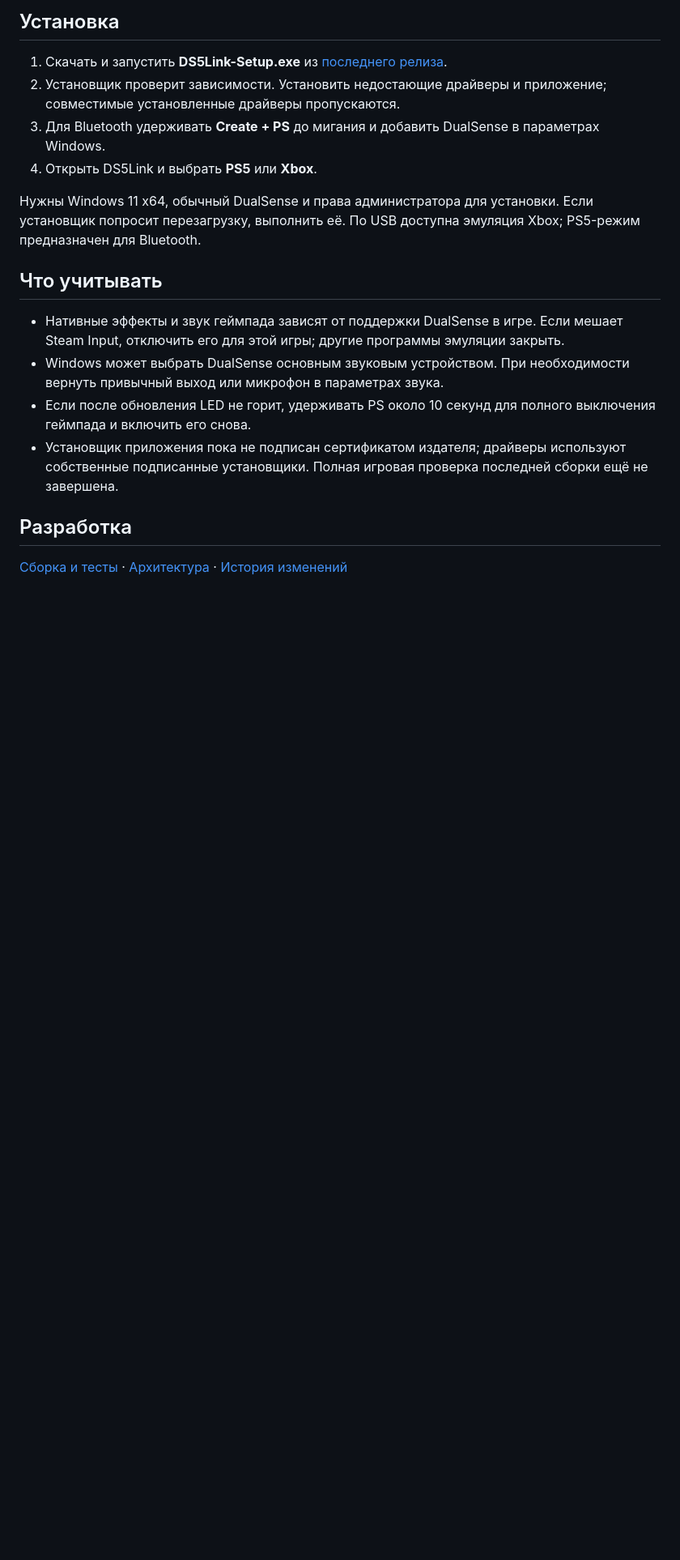
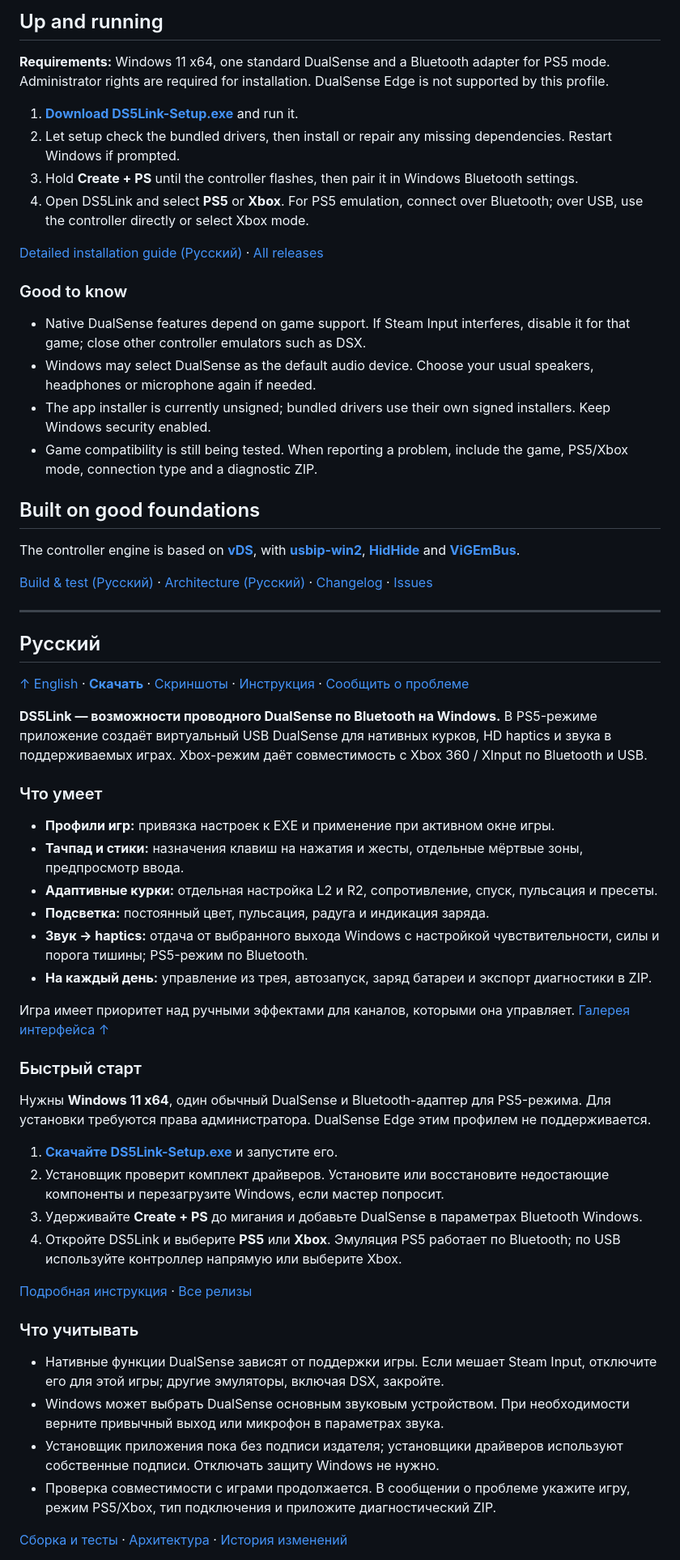
Before and after one commit to Q1W1RTY/DS5Emu, a Markdown page: README.md, the part around one of its changes. Shown at 81% size. GitHub-like rendering; blank space fills up the shorter version.

```diff
--- a/README.md
+++ b/README.md
@@ -56,21 +63,66 @@ Windows 11 x64 · DualSense · Bluetooth / USB
 
-## Установка
+<a id="quick-start"></a>
+## Up and running
 
-1. Скачать и запустить **DS5Link-Setup.exe** из [последнего релиза](https://github.com/Q1W1RTY/DS5Emu/releases/latest).
-2. Установщик проверит зависимости. Установить недостающие драйверы и приложение; совместимые установленные драйверы пропускаются.
-3. Для Bluetooth удерживать **Create + PS** до мигания и добавить DualSense в параметрах Windows.
-4. Открыть DS5Link и выбрать **PS5** или **Xbox**.
+**Requirements:** Windows 11 x64, one standard DualSense and a Bluetooth adapter for PS5 mode. Administrator rights are required for installation. DualSense Edge is not supported by this profile.
 
-Нужны Windows 11 x64, обычный DualSense и права администратора для установки. Если установщик попросит перезагрузку, выполнить её. По USB доступна эмуляция Xbox; PS5-режим предназначен для Bluetooth.
+1. **[Download DS5Link-Setup.exe](https://github.com/Q1W1RTY/DS5Link/releases/latest/download/DS5Link-Setup.exe)** and run it.
+2. Let setup check the bundled drivers, then install or repair any missing dependencies. Restart Windows if prompted.
+3. Hold **Create + PS** until the controller flashes, then pair it in Windows Bluetooth settings.
+4. Open DS5Link and select **PS5** or **Xbox**. For PS5 emulation, connect over Bluetooth; over USB, use the controller directly or select Xbox mode.
 
-## Что учитывать
+[Detailed installation guide (Русский)](docs/user/INSTALL.md) · [All releases](https://github.com/Q1W1RTY/DS5Link/releases)
 
-- Нативные эффекты и звук геймпада зависят от поддержки DualSense в игре. Если мешает Steam Input, отключить его для этой игры; другие программы эмуляции закрыть.
-- Windows может выбрать DualSense основным звуковым устройством. При необходимости вернуть привычный выход или микрофон в параметрах звука.
-- Если после обновления LED не горит, удерживать PS около 10 секунд для полного выключения геймпада и включить его снова.
-- Установщик приложения пока не подписан сертификатом издателя; драйверы используют собственные подписанные установщики. Полная игровая проверка последней сборки ещё не завершена.
+### Good to know
 
-## Разработка
+- Native DualSense features depend on game support. If Steam Input interferes, disable it for that game; close other controller emulators such as DSX.
+- Windows may select DualSense as the default audio device. Choose your usual speakers, headphones or microphone again if needed.
+- The app installer is currently unsigned; bundled drivers use their own signed installers. Keep Windows security enabled.
+- Game compatibility is still being tested. When reporting a problem, include the game, PS5/Xbox mode, connection type and a diagnostic ZIP.
+
+## Built on good foundations
+
+The controller engine is based on **[vDS](https://github.com/hurryman2212/vds)**, with **[usbip-win2](https://github.com/vadimgrn/usbip-win2)**, **[HidHide](https://github.com/nefarius/HidHide)** and **[ViGEmBus](https://github.com/nefarius/ViGEmBus)**.
+
+[Build & test (Русский)](docs/development/BUILD.md) · [Architecture (Русский)](docs/architecture/ARCHITECTURE.md) · [Changelog](docs/releases/CHANGELOG.md) · [Issues](https://github.com/Q1W1RTY/DS5Link/issues)
+
+---
+
+<a id="russian"></a>
+## Русский
+
+[↑ English](#readme) · **[Скачать](https://github.com/Q1W1RTY/DS5Link/releases/latest/download/DS5Link-Setup.exe)** · [Скриншоты](#screenshots) · [Инструкция](docs/user/INSTALL.md) · [Сообщить о проблеме](https://github.com/Q1W1RTY/DS5Link/issues)
+
+**DS5Link — возможности проводного DualSense по Bluetooth на Windows.** В PS5-режиме приложение создаёт виртуальный USB DualSense для нативных курков, HD haptics и звука в поддерживаемых играх. Xbox-режим даёт совместимость с Xbox 360 / XInput по Bluetooth и USB.
+
+### Что умеет
+
+- **Профили игр:** привязка настроек к EXE и применение при активном окне игры.
+- **Тачпад и стики:** назначения клавиш на нажатия и жесты, отдельные мёртвые зоны, предпросмотр ввода.
+- **Адаптивные курки:** отдельная настройка L2 и R2, сопротивление, спуск, пульсация и пресеты.
+- **Подсветка:** постоянный цвет, пульсация, радуга и индикация заряда.
+- **Звук → haptics:** отдача от выбранного выхода Windows с настройкой чувствительности, силы и порога тишины; PS5-режим по Bluetooth.
+- **На каждый день:** управление из трея, автозапуск, заряд батареи и экспорт диагностики в ZIP.
+
+Игра имеет приоритет над ручными эффектами для каналов, которыми она управляет. [Галерея интерфейса ↑](#screenshots)
+
+### Быстрый старт
+
+Нужны **Windows 11 x64**, один обычный DualSense и Bluetooth-адаптер для PS5-режима. Для установки требуются права администратора. DualSense Edge этим профилем не поддерживается.
+
+1. **[Скачайте DS5Link-Setup.exe](https://github.com/Q1W1RTY/DS5Link/releases/latest/download/DS5Link-Setup.exe)** и запустите его.
+2. Установщик проверит комплект драйверов. Установите или восстановите недостающие компоненты и перезагрузите Windows, если мастер попросит.
+3. Удерживайте **Create + PS** до мигания и добавьте DualSense в параметрах Bluetooth Windows.
+4. Откройте DS5Link и выберите **PS5** или **Xbox**. Эмуляция PS5 работает по Bluetooth; по USB используйте контроллер напрямую или выберите Xbox.
+
+[Подробная инструкция](docs/user/INSTALL.md) · [Все релизы](https://github.com/Q1W1RTY/DS5Link/releases)
+
+### Что учитывать
+
+- Нативные функции DualSense зависят от поддержки игры. Если мешает Steam Input, отключите его для этой игры; другие эмуляторы, включая DSX, закройте.
+- Windows может выбрать DualSense основным звуковым устройством. При необходимости верните привычный выход или микрофон в параметрах звука.
+- Установщик приложения пока без подписи издателя; установщики драйверов используют собственные подписи. Отключать защиту Windows не нужно.
+- Проверка совместимости с играми продолжается. В сообщении о проблеме укажите игру, режим PS5/Xbox, тип подключения и приложите диагностический ZIP.
 
 [Сборка и тесты](docs/development/BUILD.md) · [Архитектура](docs/architecture/ARCHITECTURE.md) · [История изменений](docs/releases/CHANGELOG.md)
 
```
Also changed, not shown: other parts of README.md (+46 -35 lines), docs/development/BUILD.md (+1 -1 lines), assets/readme/diagnostics-en.png (added), assets/readme/effects-en.png (added), assets/readme/input-en.png (added), assets/readme/main-en.png (added), 1 other file.
